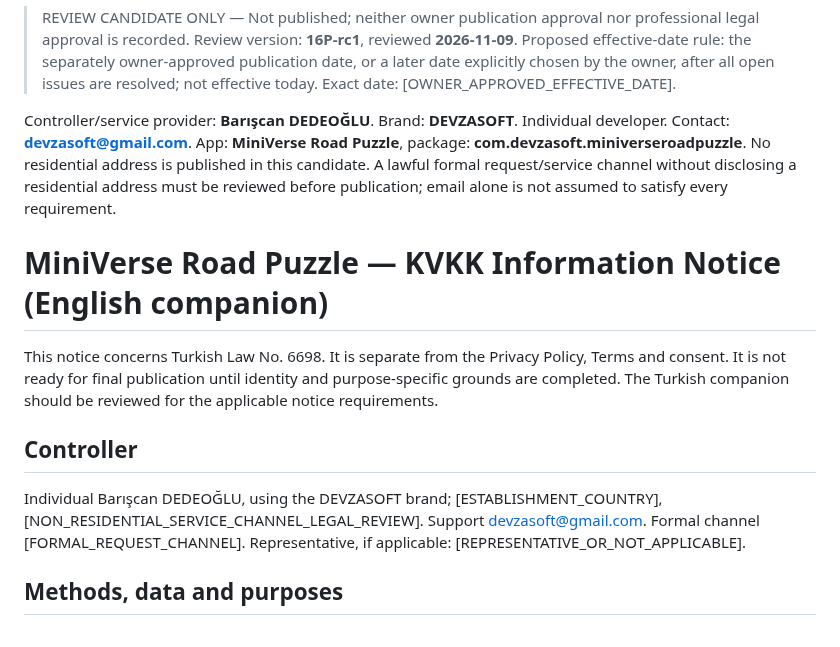
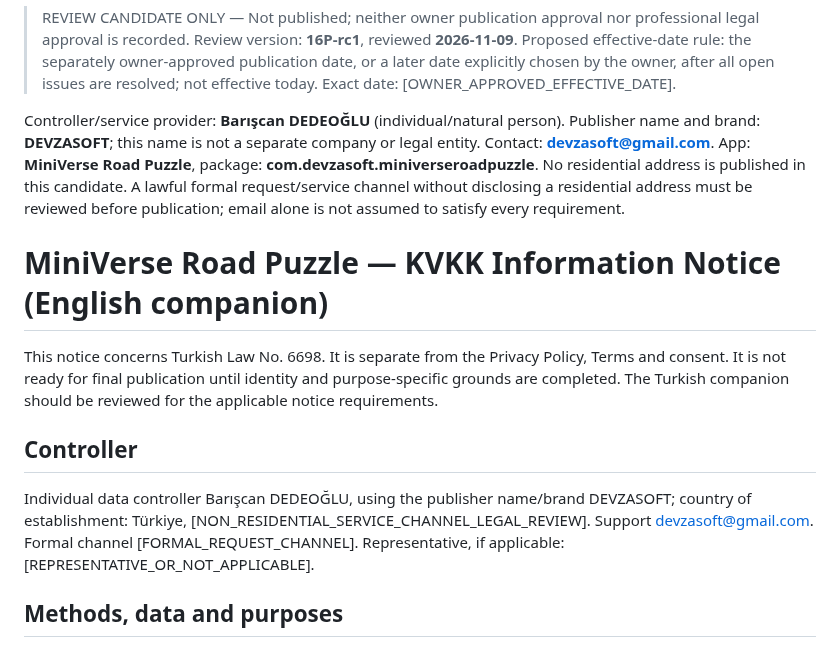
Before and after one commit to DevzaSoft/miniverse-privacy, a Markdown page: review-candidates/16P-rc1/kvkk-en.md, the part around the change. Rendered like a GitHub page.

Commit message:
Clarify DEVZASOFT is publisher brand, not separate legal entity; confirm Türkiye

```diff
--- a/review-candidates/16P-rc1/kvkk-en.md
+++ b/review-candidates/16P-rc1/kvkk-en.md
@@ -2,14 +2,14 @@
 
 > REVIEW CANDIDATE ONLY — Not published; neither owner publication approval nor professional legal approval is recorded. Review version: **16P-rc1**, reviewed **2026-11-09**. Proposed effective-date rule: the separately owner-approved publication date, or a later date explicitly chosen by the owner, after all open issues are resolved; not effective today. Exact date: [OWNER_APPROVED_EFFECTIVE_DATE].
 
-Controller/service provider: **Barışcan DEDEOĞLU**. Brand: **DEVZASOFT**. Individual developer. Contact: **devzasoft@gmail.com**. App: **MiniVerse Road Puzzle**, package: **com.devzasoft.miniverseroadpuzzle**. No residential address is published in this candidate. A lawful formal request/service channel without disclosing a residential address must be reviewed before publication; email alone is not assumed to satisfy every requirement.
+Controller/service provider: **Barışcan DEDEOĞLU** (individual/natural person). Publisher name and brand: **DEVZASOFT**; this name is not a separate company or legal entity. Contact: **devzasoft@gmail.com**. App: **MiniVerse Road Puzzle**, package: **com.devzasoft.miniverseroadpuzzle**. No residential address is published in this candidate. A lawful formal request/service channel without disclosing a residential address must be reviewed before publication; email alone is not assumed to satisfy every requirement.
 
 # MiniVerse Road Puzzle — KVKK Information Notice (English companion)
 
 This notice concerns Turkish Law No. 6698. It is separate from the Privacy Policy, Terms and consent. It is not ready for final publication until identity and purpose-specific grounds are completed. The Turkish companion should be reviewed for the applicable notice requirements.
 
 ## Controller
-Individual Barışcan DEDEOĞLU, using the DEVZASOFT brand; [ESTABLISHMENT_COUNTRY], [NON_RESIDENTIAL_SERVICE_CHANNEL_LEGAL_REVIEW]. Support devzasoft@gmail.com. Formal channel [FORMAL_REQUEST_CHANNEL]. Representative, if applicable: [REPRESENTATIVE_OR_NOT_APPLICABLE].
+Individual data controller Barışcan DEDEOĞLU, using the publisher name/brand DEVZASOFT; country of establishment: Türkiye,  [NON_RESIDENTIAL_SERVICE_CHANNEL_LEGAL_REVIEW]. Support devzasoft@gmail.com. Formal channel [FORMAL_REQUEST_CHANNEL]. Representative, if applicable: [REPRESENTATIVE_OR_NOT_APPLICABLE].
 
 ## Methods, data and purposes
 The current app flow does not request age or date of birth, perform age classification or store an age category. The former age/DOB interface and active age-file read/write flow have been removed. We do not claim that possible copies in device backups or external storage from an earlier app version have been erased from every device; the current app does not use such legacy age data in its active flow.
```
